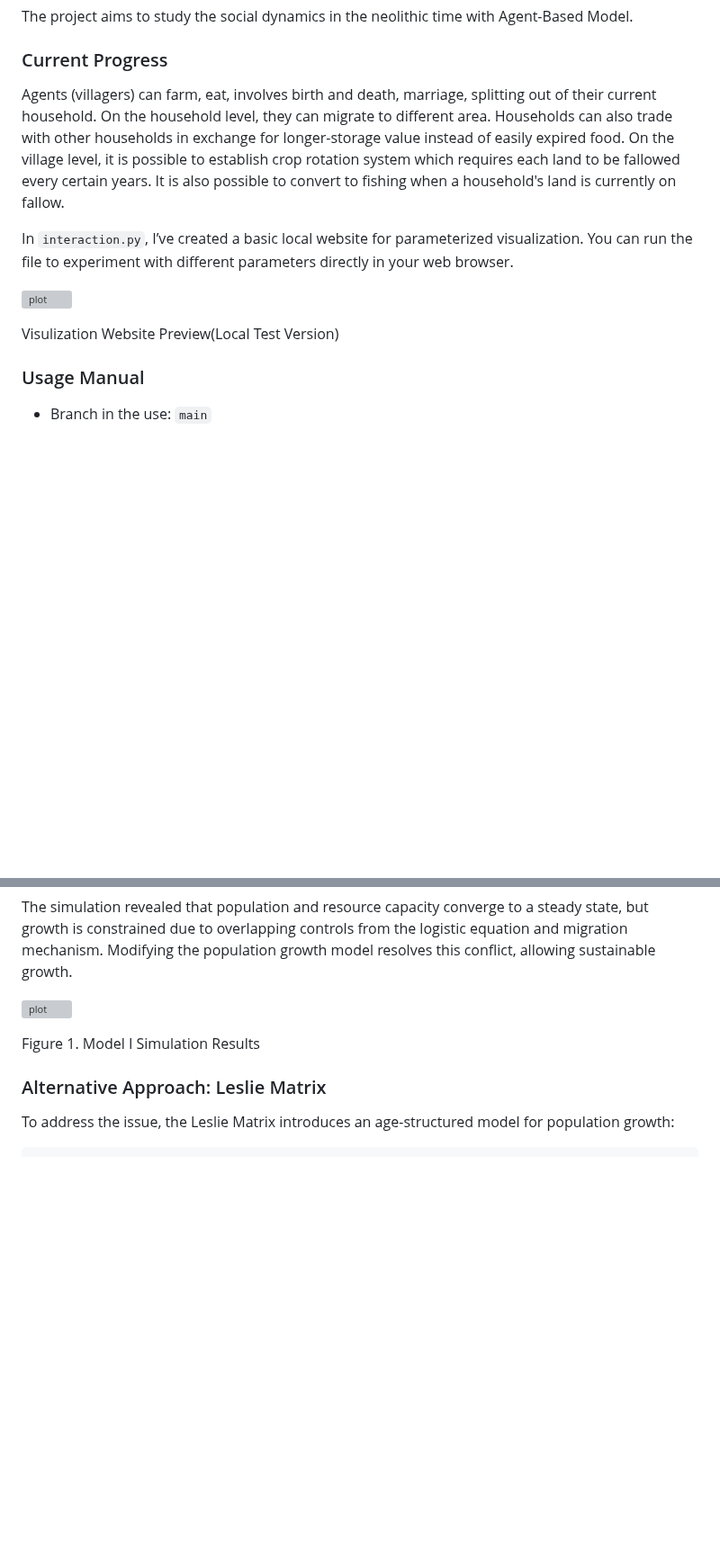
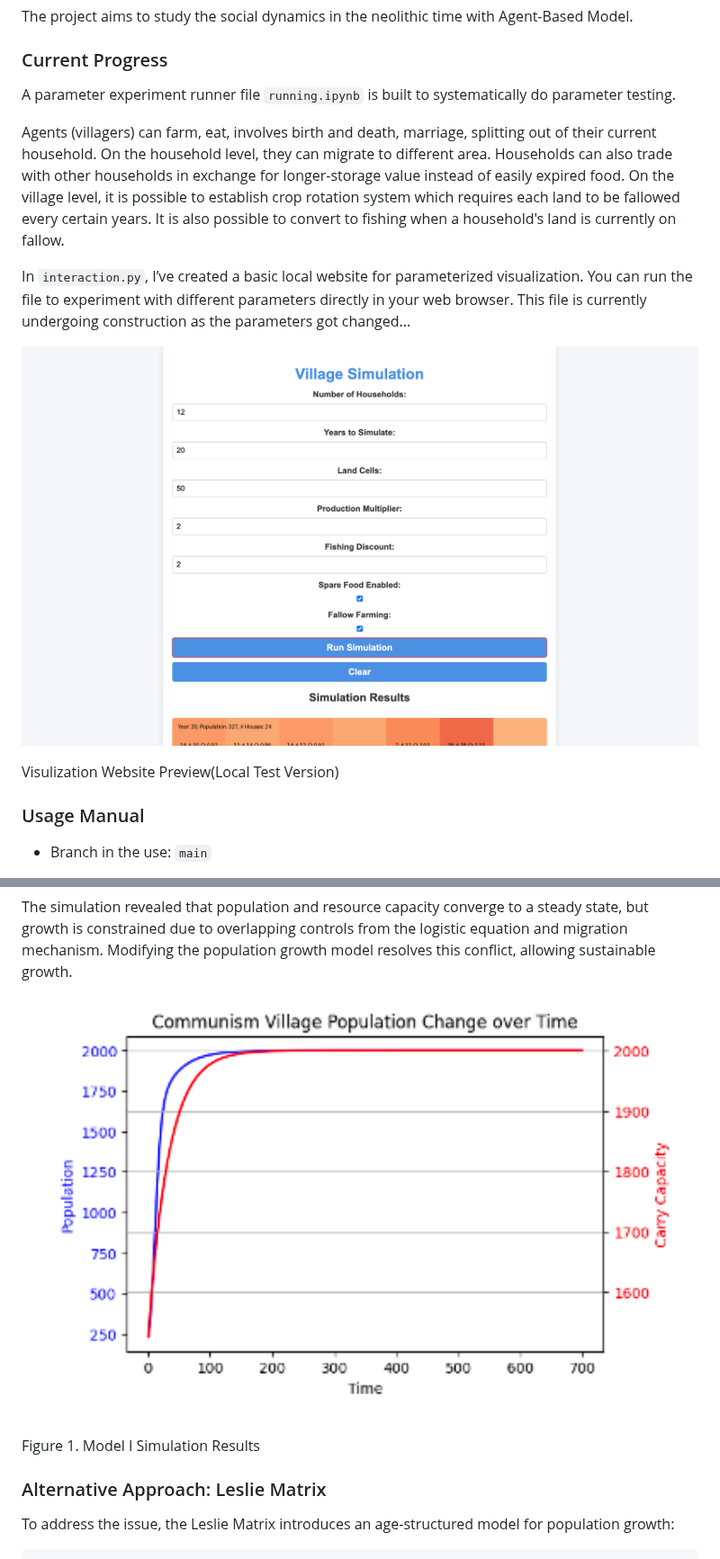
Before and after one commit to yutongliang723/CSH_ABM_2024, a Markdown page: README.md, 2 parts joined by grey strips. Shown at 90% size. Rendered like a GitHub page; blank space fills up the shorter version; grey boxes are pictures that could not be loaded.

```diff
--- a/README.md
+++ b/README.md
@@ -6,14 +6,15 @@
 The project aims to study the social dynamics in the neolithic time with Agent-Based Model.
 
 ### Current Progress
+A parameter experiment runner file `running.ipynb` is built to systematically do parameter testing.
+
 Agents (villagers) can farm, eat, involves birth and death, marriage, splitting out of their current household. On the household level, they can migrate to different area. Households can also trade with other households in exchange for longer-storage value instead of easily expired food. On the village level, it is possible to establish crop rotation system which requires each land to be fallowed every certain years. It is also possible to convert to fishing when a household's land is currently on fallow.
 
-In `interaction.py`, I’ve created a basic local website for parameterized visualization. You can run the file to experiment with different parameters directly in your web browser.
+In `interaction.py`, I’ve created a basic local website for parameterized visualization. You can run the file to experiment with different parameters directly in your web browser. This file is currently undergoing construction as the parameters got changed...
 
-![plot](pics/web_abm_test.png)
+![plot](documents_archive/pics/web_abm_test.png)
 <p style="text-align: center;">
 Visulization Website Preview(Local Test Version)</p>
-
 
 ### Usage Manual
 - Branch in the use: `main`
@@ -105,7 +106,7 @@ with $M$ as the total number of land cells.
 
 The simulation revealed that population and resource capacity converge to a steady state, but growth is constrained due to overlapping controls from the logistic equation and migration mechanism. Modifying the population growth model resolves this conflict, allowing sustainable growth.
 
-![plot](pics/before_leslie.png)
+![plot](documents_archive/pics/before_leslie.png)
 
 <p style="text-align: center;">
 Figure 1. Model I Simulation Results</p>
```
Also changed, not shown: other parts of README.md (+3 -3 lines).
